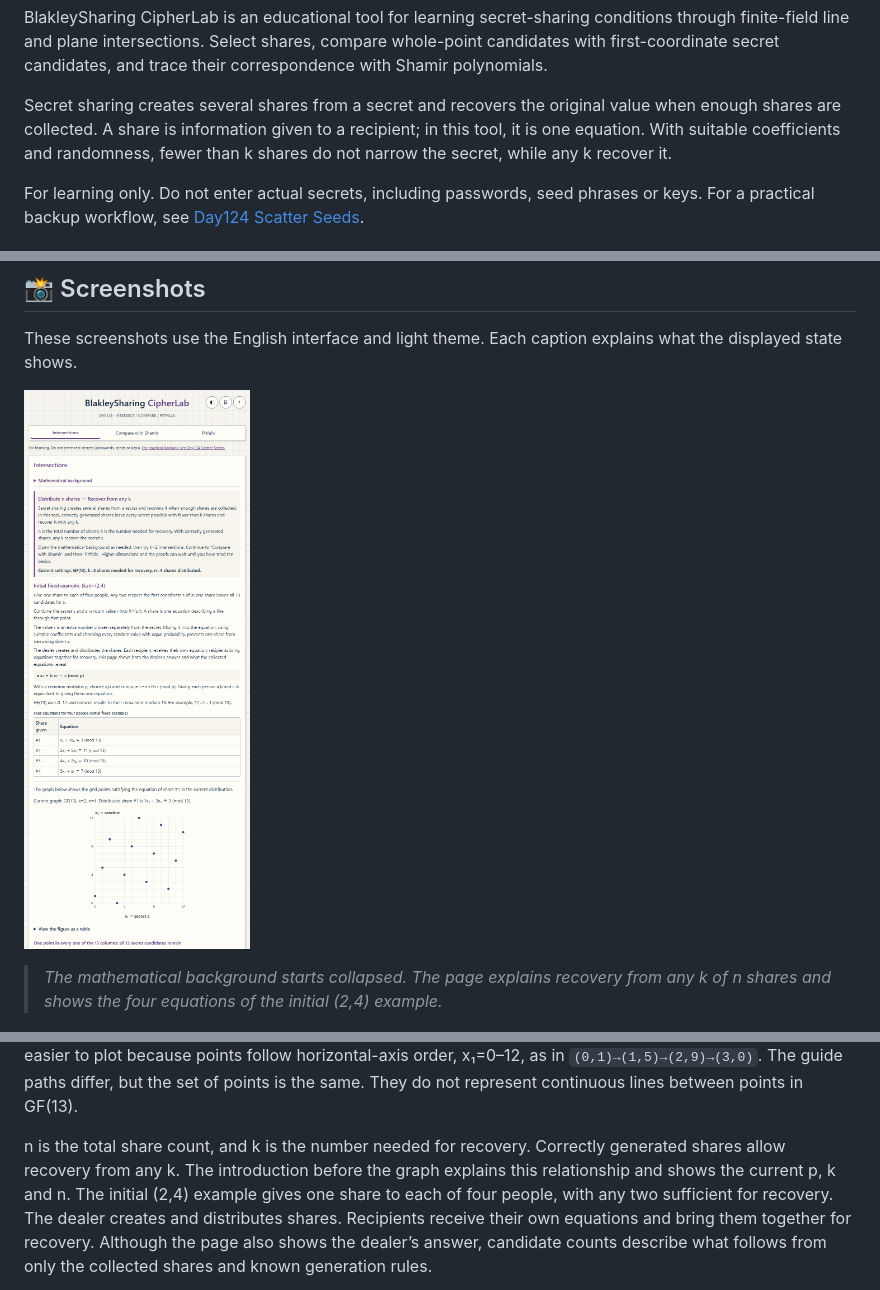
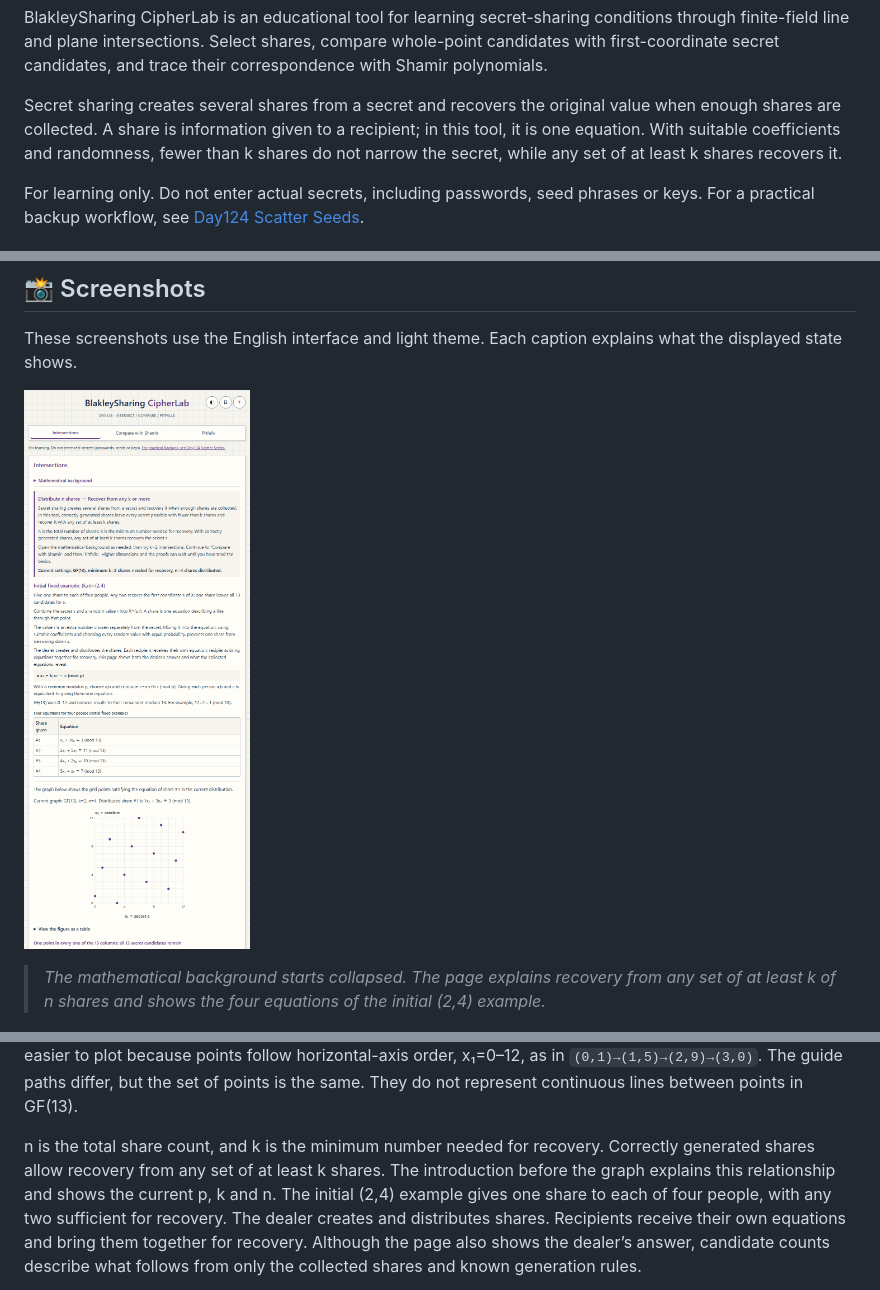
Before and after one commit to ipusiron/blakley-sharing-cipherlab, a Markdown page: README.en.md, 3 parts joined by grey strips. Rendered like a GitHub page; pictures changed too: assets/en/screenshot.png.

```diff
--- a/README.en.md
+++ b/README.en.md
@@ -14,7 +14,7 @@ BlakleySharing CipherLab is an educational tool for learning secret-sharing cond
 Select shares, compare whole-point candidates with first-coordinate secret candidates, and trace their correspondence with Shamir polynomials.
 
 Secret sharing creates several shares from a secret and recovers the original value when enough shares are collected.
-A share is information given to a recipient; in this tool, it is one equation. With suitable coefficients and randomness, fewer than k shares do not narrow the secret, while any k recover it.
+A share is information given to a recipient; in this tool, it is one equation. With suitable coefficients and randomness, fewer than k shares do not narrow the secret, while any set of at least k shares recovers it.
 
 For learning only. Do not enter actual secrets, including passwords, seed phrases or keys.
 For a practical backup workflow, see [Day124 Scatter Seeds][day124].
@@ -36,7 +36,7 @@ These screenshots use the English interface and light theme. Each caption explai
 
 ![Collapsed mathematical background, n/k definitions and four initial equations](assets/en/screenshot.png)
 
-> *The mathematical background starts collapsed. The page explains recovery from any k of n shares and shows the four equations of the initial (2,4) example.*
+> *The mathematical background starts collapsed. The page explains recovery from any set of at least k of n shares and shows the four equations of the initial (2,4) example.*
 
 ![Thirteen rows connecting Shamir polynomials to Blakley points](assets/en/screenshot2.png)
 
@@ -80,7 +80,7 @@ For example, `(14,5)→(1,5)` and `(32,−1)→(6,12)`. Wrapping only step 2’s
 This is easier to plot because points follow horizontal-axis order, x₁=0–12, as in `(0,1)→(1,5)→(2,9)→(3,0)`.
 The guide paths differ, but the set of points is the same. They do not represent continuous lines between points in GF(13).
 
-n is the total share count, and k is the number needed for recovery. Correctly generated shares allow recovery from any k.
+n is the total share count, and k is the minimum number needed for recovery. Correctly generated shares allow recovery from any set of at least k shares.
 The introduction before the graph explains this relationship and shows the current p, k and n.
 The initial (2,4) example gives one share to each of four people, with any two sufficient for recovery.
 The dealer creates and distributes shares. Recipients receive their own equations and bring them together for recovery.
```
Also changed, not shown: README.md (+3 -3 lines), assets/screenshot.png, 2 other files.
